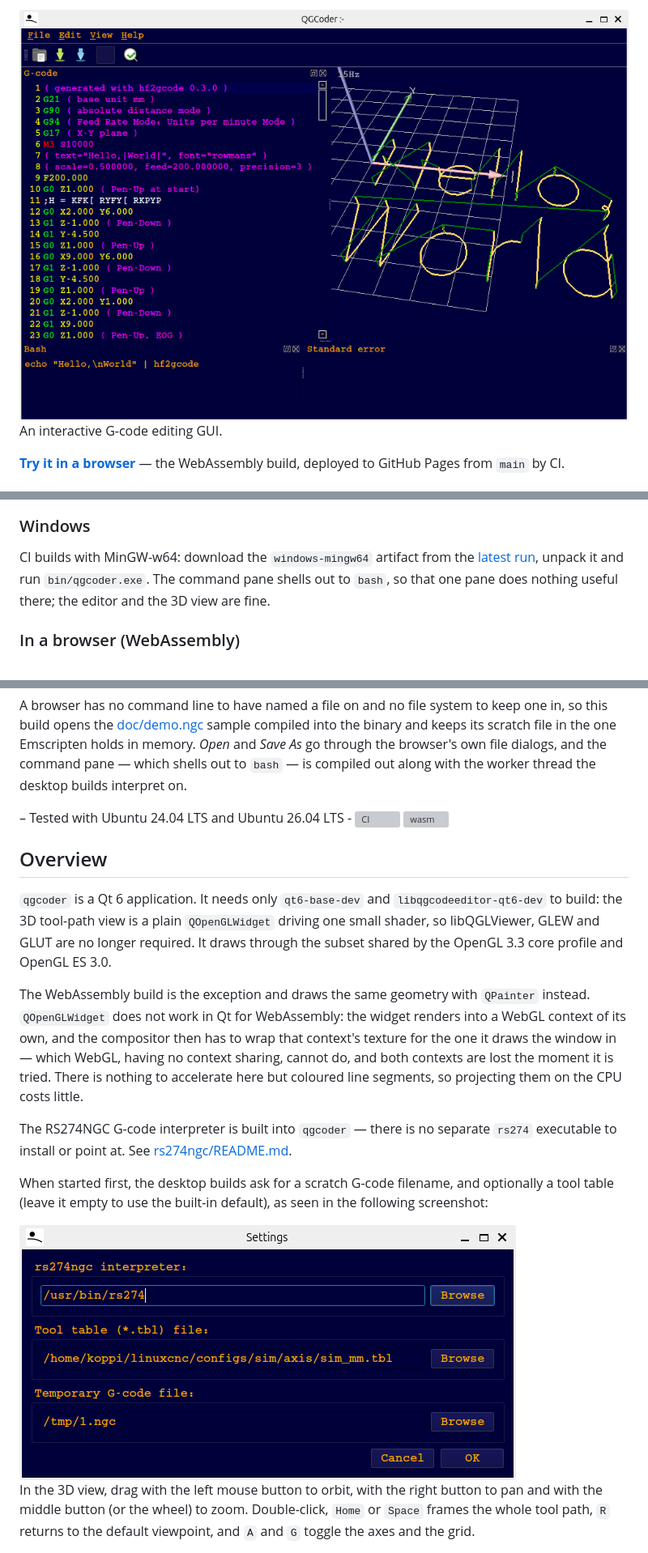
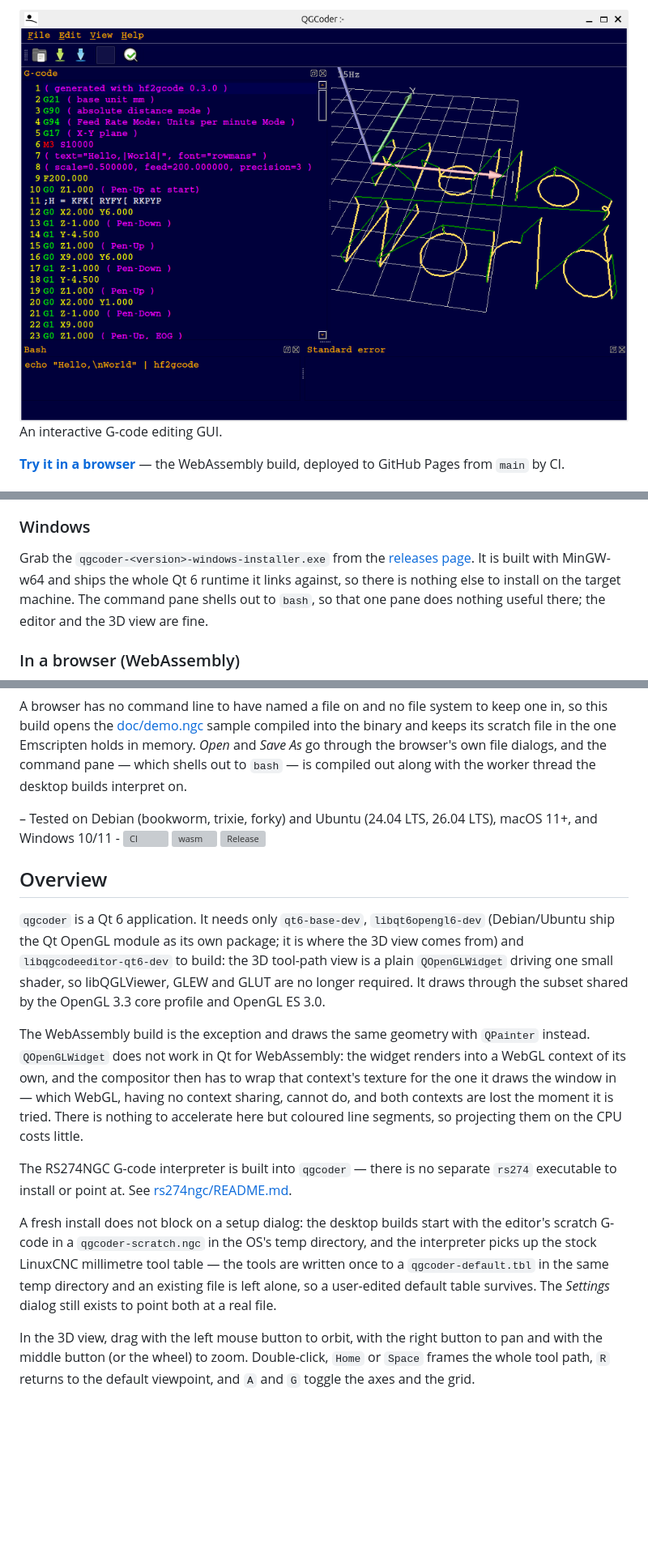
Before and after one commit to QGCoder/qgcoder, a Markdown page: README.md, 3 parts joined by grey strips. Shown at 81% size. Drawn GitHub-style; blank space fills up the shorter version; grey boxes are pictures that could not be loaded.

Commit message:
Update the README for the installer and the no-dialog startup

````diff
--- a/README.md
+++ b/README.md
@@ -1,4 +1,4 @@
-<img src="https://raw.githubusercontent.com/QGCoder/qgcoder/master/src/doc/qgcoder-001.png"/>
+<img src="https://raw.githubusercontent.com/QGCoder/qgcoder/main/src/doc/qgcoder-001.png"/>
 
 An interactive G-code editing GUI.
 
@@ -39,10 +39,12 @@ Developer ID certificate in CI — so the first launch needs a right-click →
 
 ### Windows
 
-CI builds with MinGW-w64: download the `windows-mingw64` artifact from the
-[latest run](https://github.com/QGCoder/qgcoder/actions/workflows/main.yml),
-unpack it and run `bin/qgcoder.exe`. The command pane shells out to `bash`, so
-that one pane does nothing useful there; the editor and the 3D view are fine.
+Grab the `qgcoder-<version>-windows-installer.exe` from the
+[releases page](https://github.com/QGCoder/qgcoder/releases). It is built with
+MinGW-w64 and ships the whole Qt 6 runtime it links against, so there is
+nothing else to install on the target machine. The command pane shells out to
+`bash`, so that one pane does nothing useful there; the editor and the 3D view
+are fine.
 
 ### In a browser (WebAssembly)
 
@@ -88,12 +90,14 @@ holds in memory. *Open* and *Save As* go through the browser's own file
 dialogs, and the command pane — which shells out to `bash` — is compiled out
 along with the worker thread the desktop builds interpret on.
 
-– Tested with Ubuntu 24.04 LTS and Ubuntu 26.04 LTS - [![CI](https://github.com/QGCoder/qgcoder/actions/workflows/main.yml/badge.svg)](https://github.com/QGCoder/qgcoder/actions/workflows/main.yml) [![wasm](https://github.com/QGCoder/qgcoder/actions/workflows/wasm.yml/badge.svg)](https://github.com/QGCoder/qgcoder/actions/workflows/wasm.yml)
+– Tested on Debian (bookworm, trixie, forky) and Ubuntu (24.04 LTS, 26.04 LTS), macOS 11+, and Windows 10/11 - [![CI](https://github.com/QGCoder/qgcoder/actions/workflows/main.yml/badge.svg)](https://github.com/QGCoder/qgcoder/actions/workflows/main.yml) [![wasm](https://github.com/QGCoder/qgcoder/actions/workflows/wasm.yml/badge.svg)](https://github.com/QGCoder/qgcoder/actions/workflows/wasm.yml) [![Release](https://github.com/QGCoder/qgcoder/actions/workflows/release.yml/badge.svg)](https://github.com/QGCoder/qgcoder/actions/workflows/release.yml)
 
 ## Overview
 
-```qgcoder``` is a Qt 6 application. It needs only ```qt6-base-dev``` and
-```libqgcodeeditor-qt6-dev``` to build: the 3D tool-path view is a plain
+```qgcoder``` is a Qt 6 application. It needs only ```qt6-base-dev```,
+```libqt6opengl6-dev``` (Debian/Ubuntu ship the Qt OpenGL module as its own
+package; it is where the 3D view comes from) and ```libqgcodeeditor-qt6-dev```
+to build: the 3D tool-path view is a plain
 ```QOpenGLWidget``` driving one small shader, so libQGLViewer, GLEW and GLUT
 are no longer required. It draws through the subset shared by the OpenGL 3.3
 core profile and OpenGL ES 3.0.
@@ -109,11 +113,12 @@ but coloured line segments, so projecting them on the CPU costs little.
 The RS274NGC G-code interpreter is built into ```qgcoder``` — there is no separate
 ```rs274``` executable to install or point at. See [rs274ngc/README.md](src/rs274ngc/README.md).
 
-When started first, the desktop builds ask for a scratch G-code filename, and
-optionally a tool table (leave it empty to use the built-in default), as seen in the
-following screenshot:
-
-<img src="https://raw.githubusercontent.com/QGCoder/qgcoder/master/src/doc/qgcoder-002.png"/>
+A fresh install does not block on a setup dialog: the desktop builds start with
+the editor's scratch G-code in a `qgcoder-scratch.ngc` in the OS's temp
+directory, and the interpreter picks up the stock LinuxCNC millimetre tool
+table — the tools are written once to a `qgcoder-default.tbl` in the same temp
+directory and an existing file is left alone, so a user-edited default table
+survives. The *Settings* dialog still exists to point both at a real file.
 
 
 In the 3D view, drag with the left mouse button to orbit, with the right button to
````
